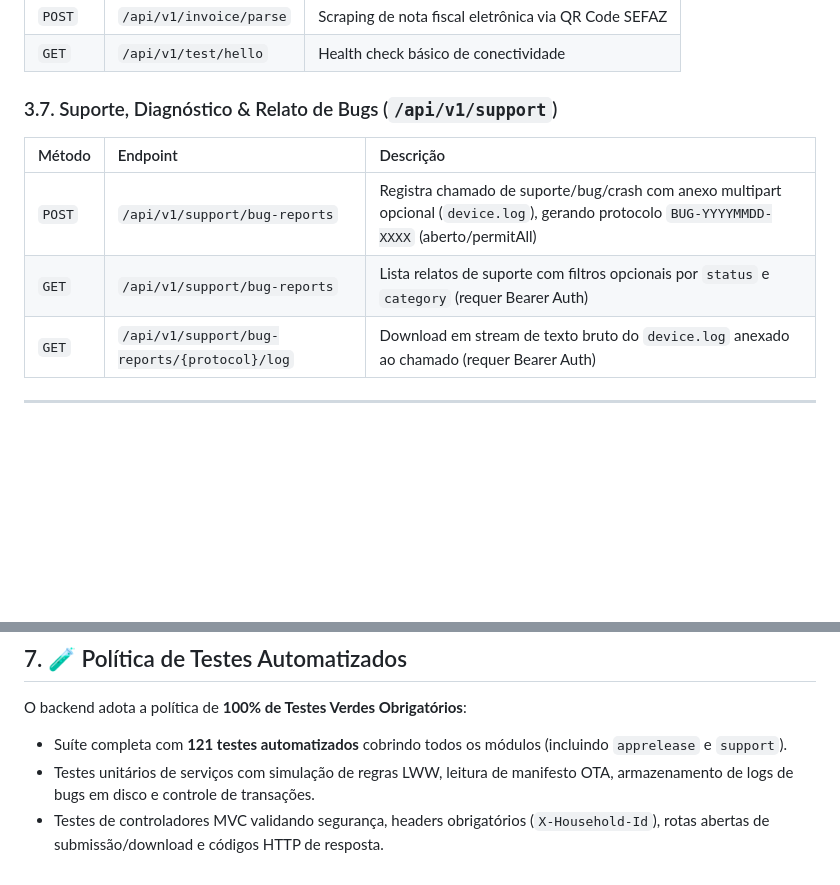
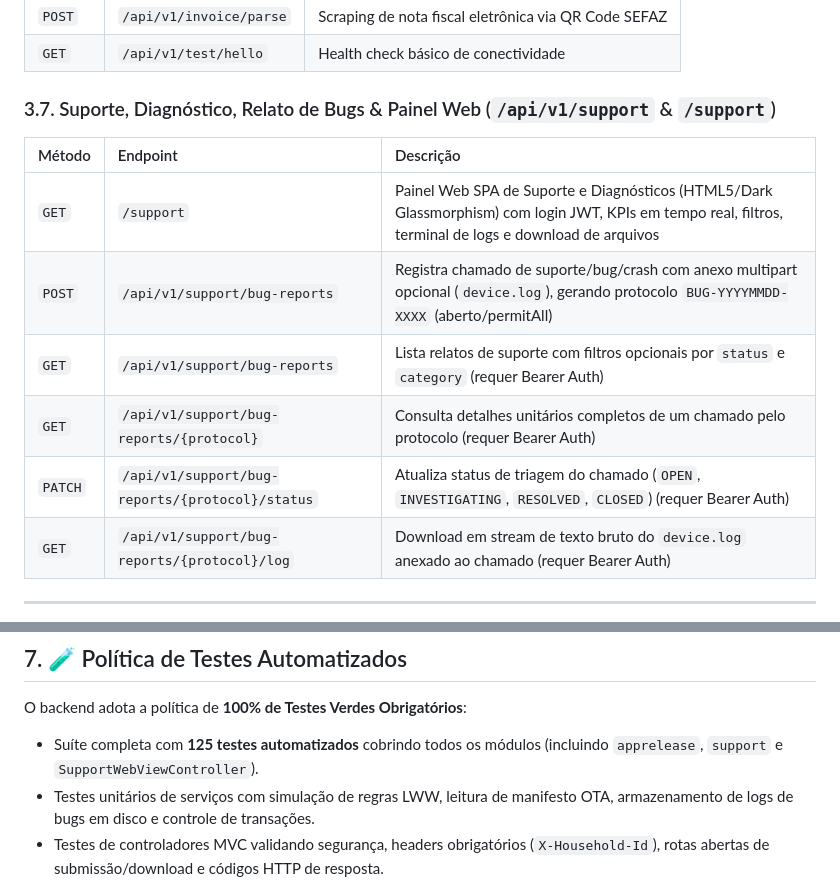
Before and after one commit to bitlabbr/Minha-Despensa-Backend, a Markdown page: Minha-Despensa-Backend.md, 2 parts joined by grey strips. Rendered like a GitHub page; blank space fills up the shorter version.

Commit message:
docs(backend): document support web dashboard and status management endpoints
Contexto / Problema:
Com a introducao da interface web de suporte SPA e dos endpoints de consulta
unitaria e triagem de status, a documentacao central de arquitetura do backend
(Minha-Despensa-Backend.md) precisava ser sincronizada com os novos contratos.

Solucao Implementada:
- Minha-Despensa-Backend.md: atualizada a secao 3.7 incluindo os endpoints GET /support, GET /api/v1/support/bug-reports/{protocol} e PATCH /api/v1/support/bug-reports/{protocol}/status.
- Minha-Despensa-Backend.md: atualizado o total de testes da suite automatizada para 125 testes verdes na secao 7.

Validacao & Nao-Regressao:
- Revisao textual e semantica dos contratos REST e rotas permitAll.

Rastreabilidade:
Ref: reports/PLAN_SUPPORT_WEB_DASHBOARD.md

```diff
--- a/Minha-Despensa-Backend.md
+++ b/Minha-Despensa-Backend.md
@@ -131,11 +131,14 @@ com.bitlabbr.minhadespensa
 | `POST` | `/api/v1/invoice/parse` | Scraping de nota fiscal eletrônica via QR Code SEFAZ |
 | `GET` | `/api/v1/test/hello` | Health check básico de conectividade |
 
-### 3.7. Suporte, Diagnóstico & Relato de Bugs (`/api/v1/support`)
+### 3.7. Suporte, Diagnóstico, Relato de Bugs & Painel Web (`/api/v1/support` & `/support`)
 | Método | Endpoint | Descrição |
 | :--- | :--- | :--- |
+| `GET` | `/support` | Painel Web SPA de Suporte e Diagnósticos (HTML5/Dark Glassmorphism) com login JWT, KPIs em tempo real, filtros, terminal de logs e download de arquivos |
 | `POST` | `/api/v1/support/bug-reports` | Registra chamado de suporte/bug/crash com anexo multipart opcional (`device.log`), gerando protocolo `BUG-YYYYMMDD-XXXX` (aberto/permitAll) |
 | `GET` | `/api/v1/support/bug-reports` | Lista relatos de suporte com filtros opcionais por `status` e `category` (requer Bearer Auth) |
+| `GET` | `/api/v1/support/bug-reports/{protocol}` | Consulta detalhes unitários completos de um chamado pelo protocolo (requer Bearer Auth) |
+| `PATCH` | `/api/v1/support/bug-reports/{protocol}/status` | Atualiza status de triagem do chamado (`OPEN`, `INVESTIGATING`, `RESOLVED`, `CLOSED`) (requer Bearer Auth) |
 | `GET` | `/api/v1/support/bug-reports/{protocol}/log` | Download em stream de texto bruto do `device.log` anexado ao chamado (requer Bearer Auth) |
 
 ---
@@ -220,7 +223,7 @@ ssh domus-vpn "docker logs --tail 30 despensa_api"
 ## 7. 🧪 Política de Testes Automatizados
 
 O backend adota a política de **100% de Testes Verdes Obrigatórios**:
-- Suíte completa com **121 testes automatizados** cobrindo todos os módulos (incluindo `apprelease` e `support`).
+- Suíte completa com **125 testes automatizados** cobrindo todos os módulos (incluindo `apprelease`, `support` e `SupportWebViewController`).
 - Testes unitários de serviços com simulação de regras LWW, leitura de manifesto OTA, armazenamento de logs de bugs em disco e controle de transações.
 - Testes de controladores MVC validando segurança, headers obrigatórios (`X-Household-Id`), rotas abertas de submissão/download e códigos HTTP de resposta.
 - Teste de integração ponta a ponta (`HouseholdMultiDeviceSyncIntegrationTest`) simulando concorrência multi-dispositivo, deduplicação de EANs e tombstones em cascata.
```
